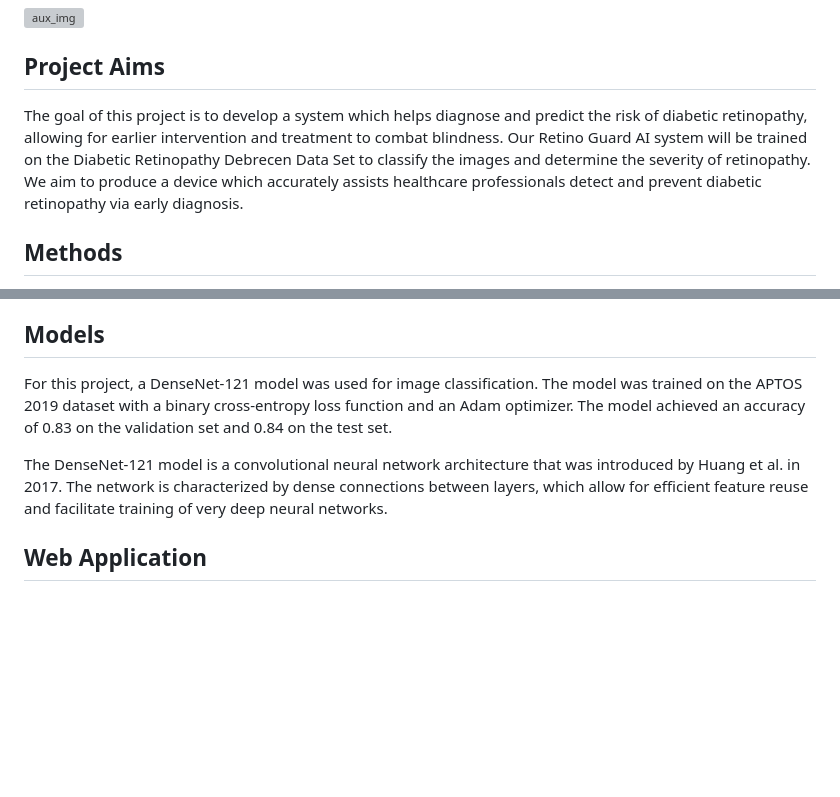
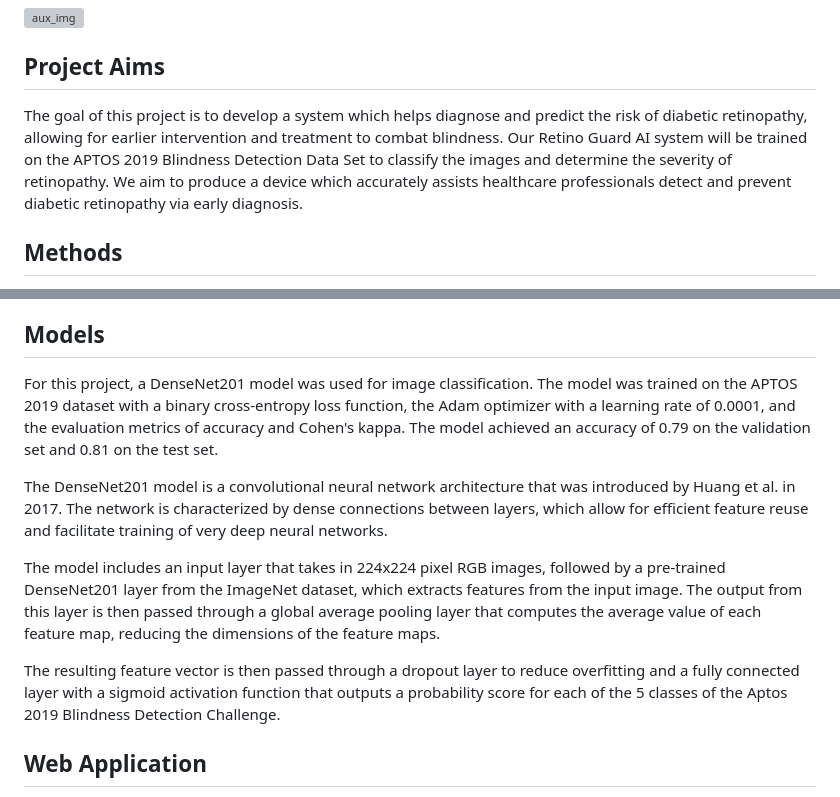
Before and after one commit to john-markowsky/RetinoGuard.ai, a Markdown page: README.md, 2 parts joined by grey strips. GitHub-like rendering; blank space fills up the shorter version; grey boxes are pictures that could not be loaded.

```diff
--- a/README.md
+++ b/README.md
@@ -7,7 +7,7 @@ Diabetic retinopathy (DR) is an extremely serious but all too common complicatio
 ![aux_img](https://user-images.githubusercontent.com/123923257/234385052-b9b4bb72-a0db-49d2-94b7-8f51c7dcbdfc.png)
 
 ## Project Aims
-The goal of this project is to develop a system which helps diagnose and predict the risk of diabetic retinopathy, allowing for earlier intervention and treatment to combat blindness. Our Retino Guard AI system will be trained on the Diabetic Retinopathy Debrecen Data Set to classify the images and determine the severity of retinopathy. We aim to produce a device which accurately assists healthcare professionals detect and prevent diabetic retinopathy via early diagnosis.
+The goal of this project is to develop a system which helps diagnose and predict the risk of diabetic retinopathy, allowing for earlier intervention and treatment to combat blindness. Our Retino Guard AI system will be trained on the APTOS 2019 Blindness Detection Data Set to classify the images and determine the severity of retinopathy. We aim to produce a device which accurately assists healthcare professionals detect and prevent diabetic retinopathy via early diagnosis.
 
 
 ## Methods
@@ -18,9 +18,13 @@ The knowledge, documents, and data required for this project is found on the Kag
 [APTOS 2019 Blindness Detection Data Set (Kaggle)](https://www.kaggle.com/competitions/aptos2019-blindness-detection)
 
 ## Models
-For this project, a DenseNet-121 model was used for image classification. The model was trained on the APTOS 2019 dataset with a binary cross-entropy loss function and an Adam optimizer. The model achieved an accuracy of 0.83 on the validation set and 0.84 on the test set.
+For this project, a DenseNet201 model was used for image classification. The model was trained on the APTOS 2019 dataset with a binary cross-entropy loss function, the Adam optimizer with a learning rate of 0.0001, and the evaluation metrics of accuracy and Cohen's kappa. The model achieved an accuracy of 0.79 on the validation set and 0.81 on the test set.
 
-The DenseNet-121 model is a convolutional neural network architecture that was introduced by Huang et al. in 2017. The network is characterized by dense connections between layers, which allow for efficient feature reuse and facilitate training of very deep neural networks.
+The DenseNet201 model is a convolutional neural network architecture that was introduced by Huang et al. in 2017. The network is characterized by dense connections between layers, which allow for efficient feature reuse and facilitate training of very deep neural networks.
+
+The model includes an input layer that takes in 224x224 pixel RGB images, followed by a pre-trained DenseNet201 layer from the ImageNet dataset, which extracts features from the input image. The output from this layer is then passed through a global average pooling layer that computes the average value of each feature map, reducing the dimensions of the feature maps.
+
+The resulting feature vector is then passed through a dropout layer to reduce overfitting and a fully connected layer with a sigmoid activation function that outputs a probability score for each of the 5 classes of the Aptos 2019 Blindness Detection Challenge.
 
 ## Web Application
 The Retino Guard AI web application was developed using FastAPI and Python to create a Decision Support System (DSS) for healthcare professionals, particularly ophthalmologists and optometrists, involved in the diagnosis and treatment of diabetic retinopathy patients. The system allows for the easy and efficient upload of retinal images by healthcare professionals and provides predictions for the severity of diabetic retinopathy.
```
